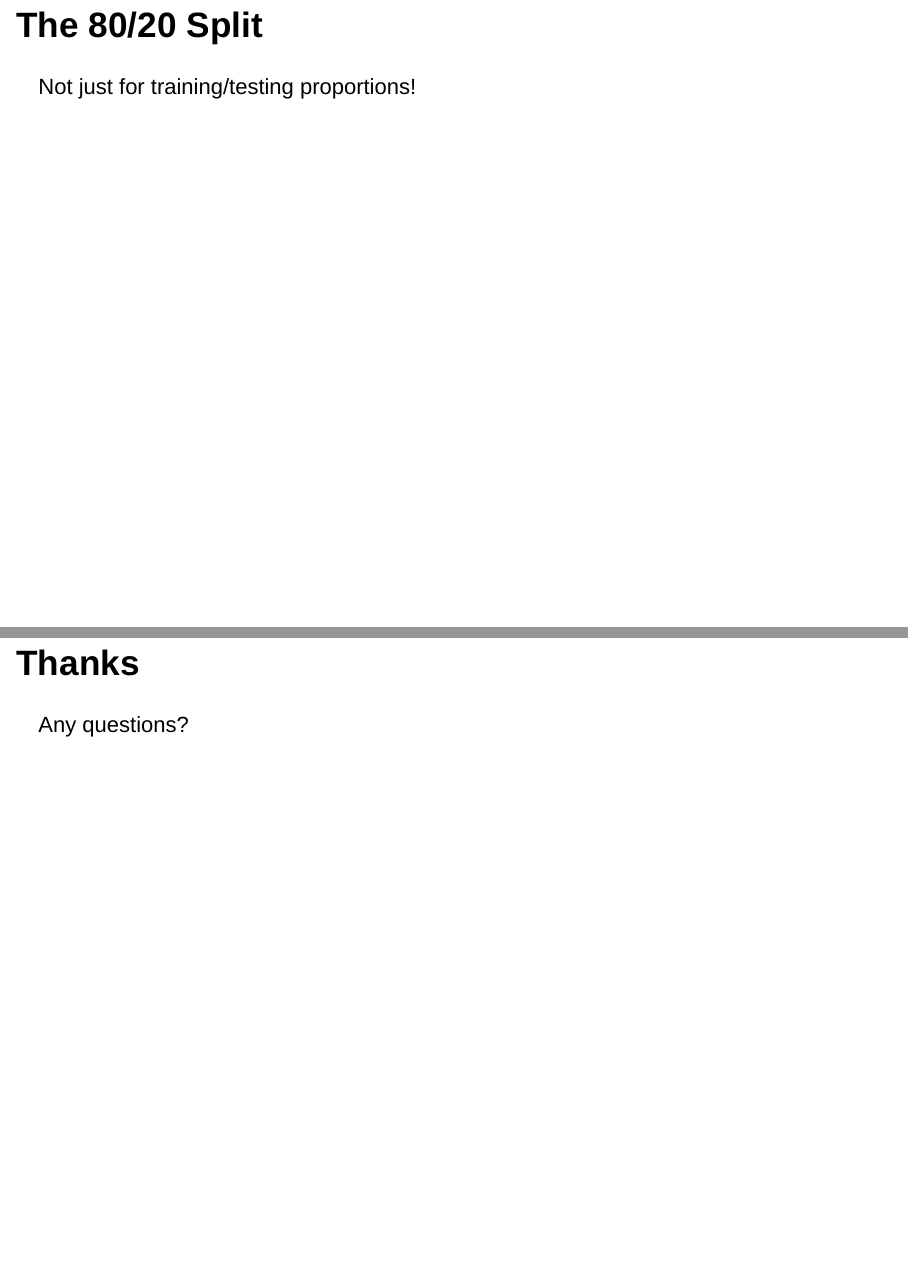
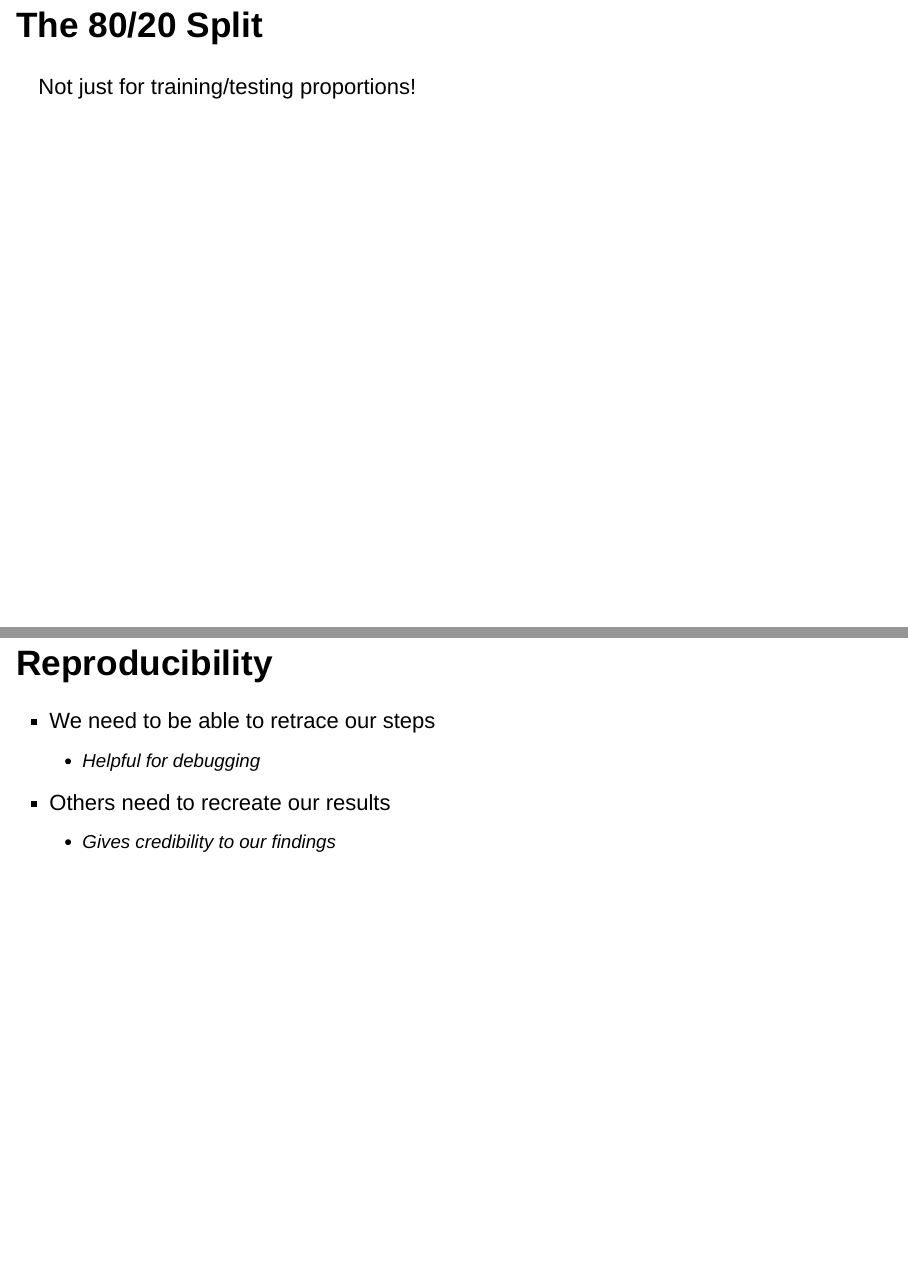
Before and after one commit to ashutoshnanda/data-science-process, an R Markdown document (index.Rmd): pages 11 and 12 of 12 before the commit and pages 11 and 12 of 13 after it, joined at a grey line. Rendered offline with R 4.5, knitr and Pandoc, with nearby package versions; drawn as Slidy slides in place of the format the file asks for.

Commit message:
Added reproducibility slide

```diff
--- a/index.Rmd
+++ b/index.Rmd
@@ -55,6 +55,13 @@ We will interpret!
 
 Not just for training/testing proportions!
 
+## Reproducibility
+
+- We need to be able to retrace our steps
+    + Helpful for debugging
+- Others need to recreate our results
+    + Gives credibility to our findings
+
 ## Thanks
 
 Any questions?
```
